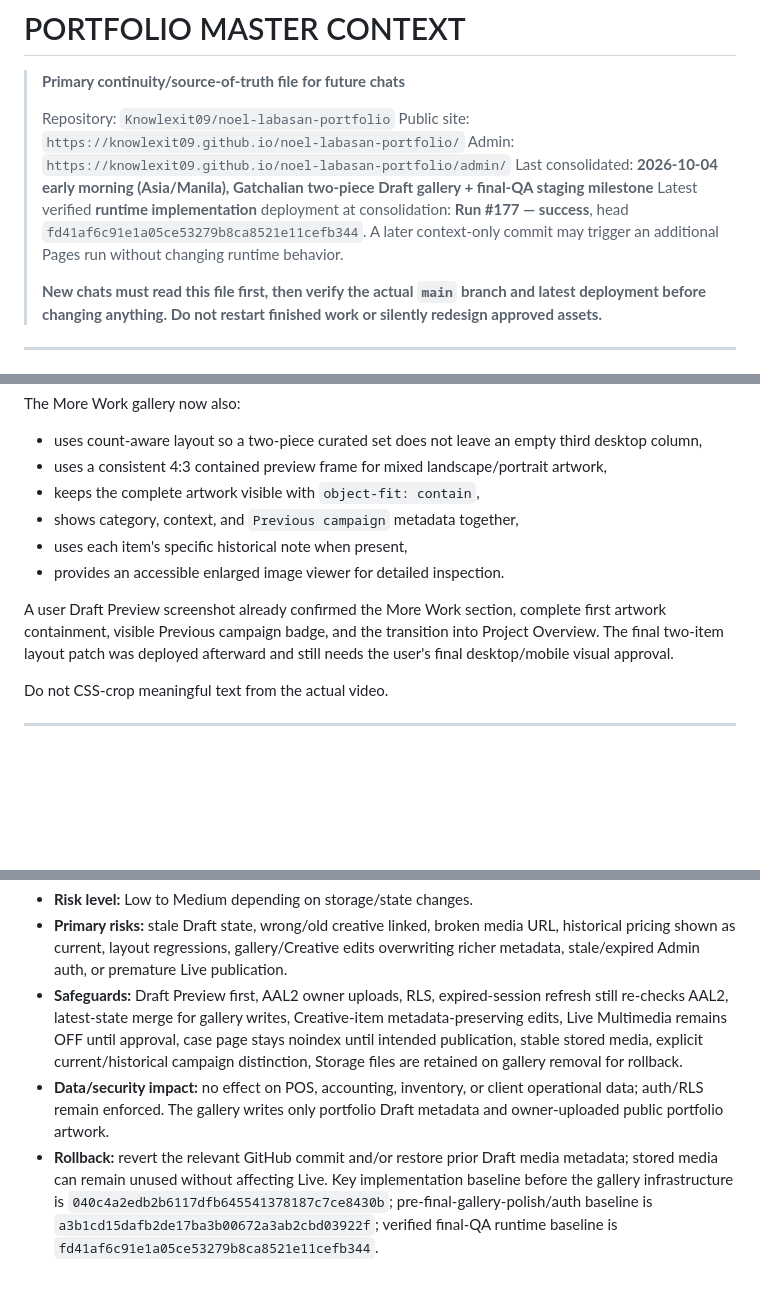
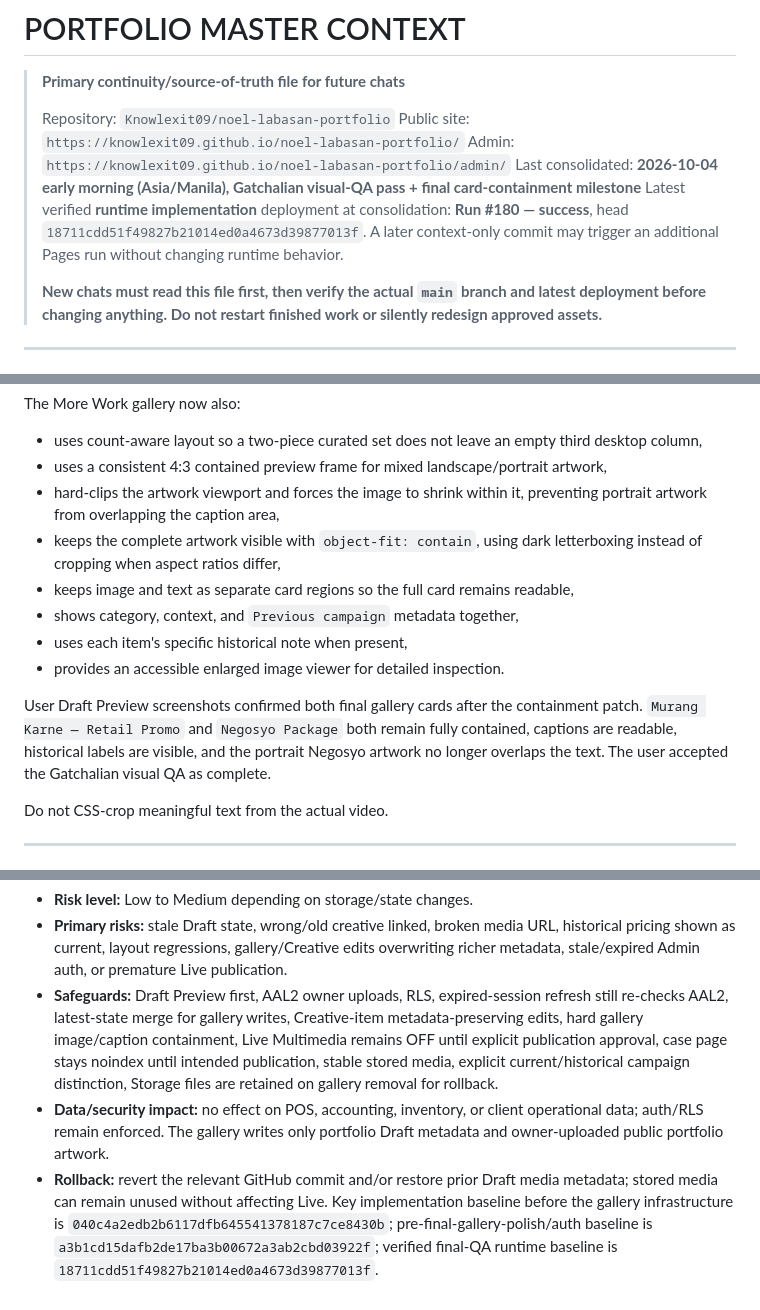
Before and after one commit to Knowlexit09/noel-labasan-portfolio, a Markdown page: PORTFOLIO_MASTER_CONTEXT.md, 3 parts joined by grey strips. Rendered like a GitHub page; blank space fills up the shorter version.

```diff
--- a/PORTFOLIO_MASTER_CONTEXT.md
+++ b/PORTFOLIO_MASTER_CONTEXT.md
@@ -5,8 +5,8 @@
 > Repository: `Knowlexit09/noel-labasan-portfolio`
 > Public site: `https://knowlexit09.github.io/noel-labasan-portfolio/`
 > Admin: `https://knowlexit09.github.io/noel-labasan-portfolio/admin/`
-> Last consolidated: **2026-10-04 early morning (Asia/Manila), Gatchalian two-piece Draft gallery + final-QA staging milestone**
-> Latest verified **runtime implementation** deployment at consolidation: **Run #177 — success**, head `fd41af6c91e1a05ce53279b8ca8521e11cefb344`. A later context-only commit may trigger an additional Pages run without changing runtime behavior.
+> Last consolidated: **2026-10-04 early morning (Asia/Manila), Gatchalian visual-QA pass + final card-containment milestone**
+> Latest verified **runtime implementation** deployment at consolidation: **Run #180 — success**, head `18711cdd51f49827b21014ed0a4673d39877013f`. A later context-only commit may trigger an additional Pages run without changing runtime behavior.
 >
 > **New chats must read this file first, then verify the actual `main` branch and latest deployment before changing anything. Do not restart finished work or silently redesign approved assets.**
 
@@ -379,12 +379,14 @@ The More Work gallery now also:
 
 - uses count-aware layout so a two-piece curated set does not leave an empty third desktop column,
 - uses a consistent 4:3 contained preview frame for mixed landscape/portrait artwork,
-- keeps the complete artwork visible with `object-fit: contain`,
+- hard-clips the artwork viewport and forces the image to shrink within it, preventing portrait artwork from overlapping the caption area,
+- keeps the complete artwork visible with `object-fit: contain`, using dark letterboxing instead of cropping when aspect ratios differ,
+- keeps image and text as separate card regions so the full card remains readable,
 - shows category, context, and `Previous campaign` metadata together,
 - uses each item's specific historical note when present,
 - provides an accessible enlarged image viewer for detailed inspection.
 
-A user Draft Preview screenshot already confirmed the More Work section, complete first artwork containment, visible Previous campaign badge, and the transition into Project Overview. The final two-item layout patch was deployed afterward and still needs the user's final desktop/mobile visual approval.
+User Draft Preview screenshots confirmed both final gallery cards after the containment patch. `Murang Karne — Retail Promo` and `Negosyo Package` both remain fully contained, captions are readable, historical labels are visible, and the portrait Negosyo artwork no longer overlaps the text. The user accepted the Gatchalian visual QA as complete.
 
 Do not CSS-crop meaningful text from the actual video.
 
@@ -648,6 +651,6 @@ Current Multimedia work:
 
 - **Risk level:** Low to Medium depending on storage/state changes.
 - **Primary risks:** stale Draft state, wrong/old creative linked, broken media URL, historical pricing shown as current, layout regressions, gallery/Creative edits overwriting richer metadata, stale/expired Admin auth, or premature Live publication.
-- **Safeguards:** Draft Preview first, AAL2 owner uploads, RLS, expired-session refresh still re-checks AAL2, latest-state merge for gallery writes, Creative-item metadata-preserving edits, Live Multimedia remains OFF until approval, case page stays noindex until intended publication, stable stored media, explicit current/historical campaign distinction, Storage files are retained on gallery removal for rollback.
+- **Safeguards:** Draft Preview first, AAL2 owner uploads, RLS, expired-session refresh still re-checks AAL2, latest-state merge for gallery writes, Creative-item metadata-preserving edits, hard gallery image/caption containment, Live Multimedia remains OFF until explicit publication approval, case page stays noindex until intended publication, stable stored media, explicit current/historical campaign distinction, Storage files are retained on gallery removal for rollback.
 - **Data/security impact:** no effect on POS, accounting, inventory, or client operational data; auth/RLS remain enforced. The gallery writes only portfolio Draft metadata and owner-uploaded public portfolio artwork.
-- **Rollback:** revert the relevant GitHub commit and/or restore prior Draft media metadata; stored media can remain unused without affecting Live. Key implementation baseline before the gallery infrastructure is `040c4a2edb2b6117dfb645541378187c7ce8430b`; pre-final-gallery-polish/auth baseline is `a3b1cd15dafb2de17ba3b00672a3ab2cbd03922f`; verified final-QA runtime baseline is `fd41af6c91e1a05ce53279b8ca8521e11cefb344`.
+- **Rollback:** revert the relevant GitHub commit and/or restore prior Draft media metadata; stored media can remain unused without affecting Live. Key implementation baseline before the gallery infrastructure is `040c4a2edb2b6117dfb645541378187c7ce8430b`; pre-final-gallery-polish/auth baseline is `a3b1cd15dafb2de17ba3b00672a3ab2cbd03922f`; verified final-QA runtime baseline is `18711cdd51f49827b21014ed0a4673d39877013f`.
```
Also changed, not shown: other parts of PORTFOLIO_MASTER_CONTEXT.md (+16 -15 lines).
